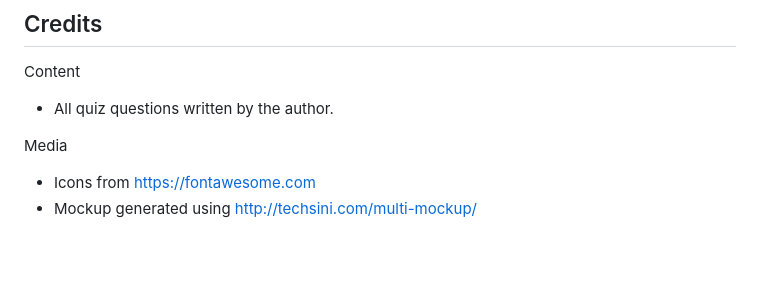
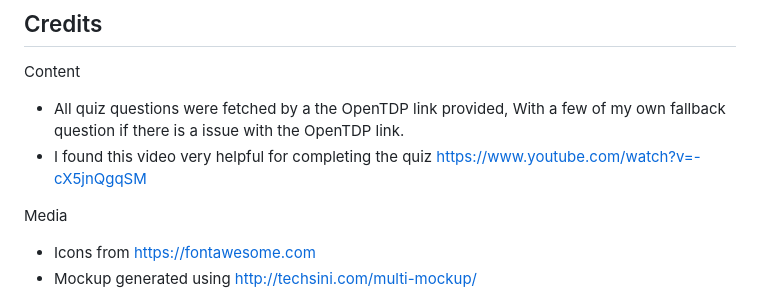
Before and after one commit to colmwoods/Computer-Trivia-Quiz, a Markdown page: README.md, the part around the change. Drawn GitHub-style; blank space fills up the shorter version.

Commit message:
Add source video to README.md

```diff
--- a/README.md
+++ b/README.md
@@ -136,7 +136,8 @@ You can fork this repository to make a copy under your own GitHub account, allow
 ## Credits
 
 Content
-- All quiz questions written by the author.
+- All quiz questions were fetched by a the OpenTDP link provided, With a few of my own fallback question if there is a issue with the OpenTDP link.
+- I found this video very helpful for completing the quiz https://www.youtube.com/watch?v=-cX5jnQgqSM
 
 Media
 - Icons from https://fontawesome.com
```
